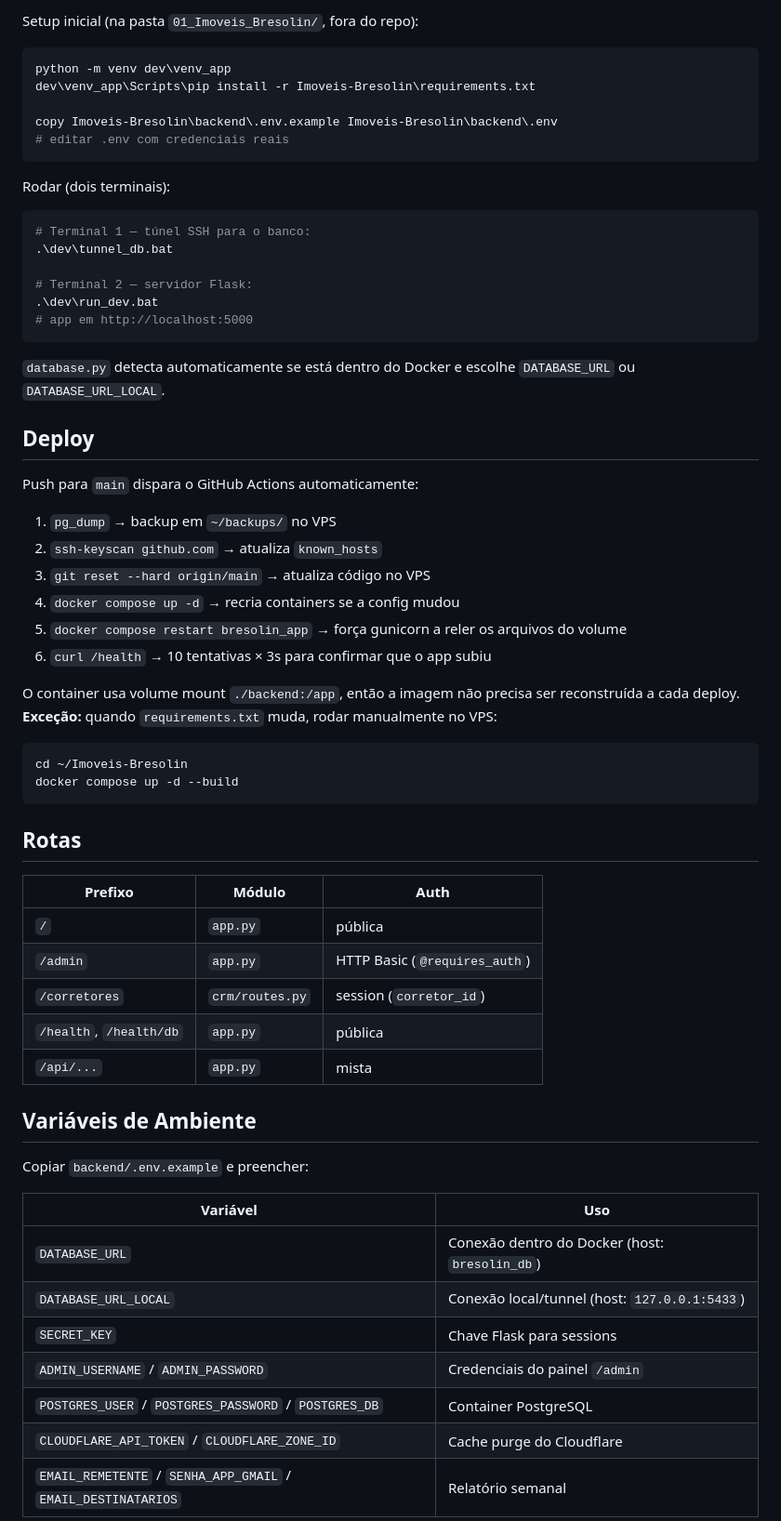
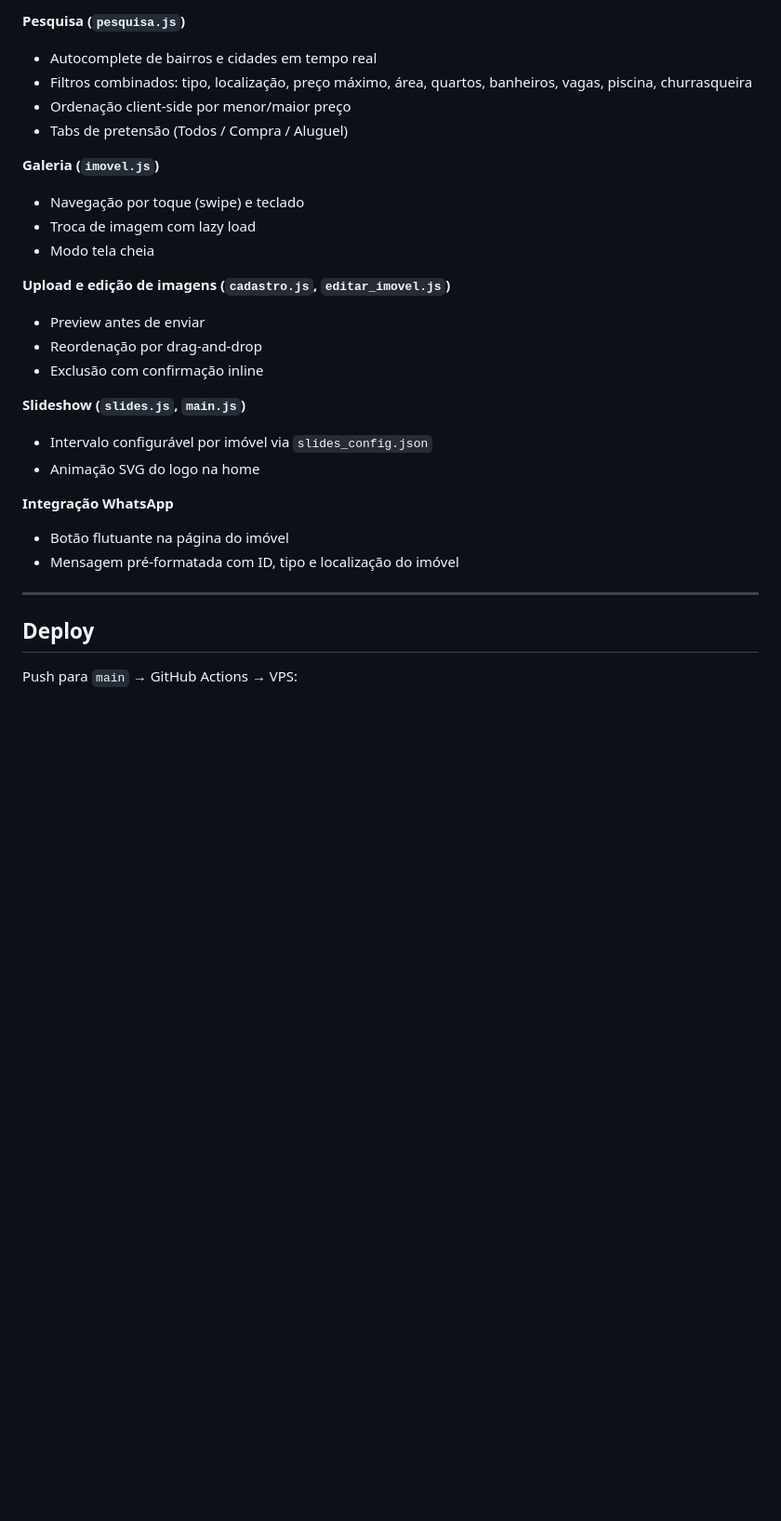
Before and after one commit to Oliveira223/Imoveis-Bresolin, a Markdown page: README.md, the part around one of its changes. Shown at 93% size. Rendered like a GitHub page; blank space fills up the shorter version.

Commit message:
docs: README com foco no frontend — páginas, CSS, JS e funcionalidades

````diff
--- a/README.md
+++ b/README.md
@@ -49,66 +86,31 @@ O dev local não usa Docker — conecta direto ao banco de produção via SSH tu
 
-Setup inicial (na pasta `01_Imoveis_Bresolin/`, fora do repo):
+**Pesquisa (`pesquisa.js`)**
+- Autocomplete de bairros e cidades em tempo real
+- Filtros combinados: tipo, localização, preço máximo, área, quartos, banheiros, vagas, piscina, churrasqueira
+- Ordenação client-side por menor/maior preço
+- Tabs de pretensão (Todos / Compra / Aluguel)
 
-```powershell
-python -m venv dev\venv_app
-dev\venv_app\Scripts\pip install -r Imoveis-Bresolin\requirements.txt
+**Galeria (`imovel.js`)**
+- Navegação por toque (swipe) e teclado
+- Troca de imagem com lazy load
+- Modo tela cheia
 
-copy Imoveis-Bresolin\backend\.env.example Imoveis-Bresolin\backend\.env
-# editar .env com credenciais reais
-```
+**Upload e edição de imagens (`cadastro.js`, `editar_imovel.js`)**
+- Preview antes de enviar
+- Reordenação por drag-and-drop
+- Exclusão com confirmação inline
 
-Rodar (dois terminais):
+**Slideshow (`slides.js`, `main.js`)**
+- Intervalo configurável por imóvel via `slides_config.json`
+- Animação SVG do logo na home
 
-```powershell
-# Terminal 1 — túnel SSH para o banco:
-.\dev\tunnel_db.bat
+**Integração WhatsApp**
+- Botão flutuante na página do imóvel
+- Mensagem pré-formatada com ID, tipo e localização do imóvel
 
-# Terminal 2 — servidor Flask:
-.\dev\run_dev.bat
-# app em http://localhost:5000
-```
-
-`database.py` detecta automaticamente se está dentro do Docker e escolhe `DATABASE_URL` ou `DATABASE_URL_LOCAL`.
+---
 
 ## Deploy
 
-Push para `main` dispara o GitHub Actions automaticamente:
+Push para `main` → GitHub Actions → VPS:
 
-1. `pg_dump` → backup em `~/backups/` no VPS
-2. `ssh-keyscan github.com` → atualiza `known_hosts`
-3. `git reset --hard origin/main` → atualiza código no VPS
-4. `docker compose up -d` → recria containers se a config mudou
-5. `docker compose restart bresolin_app` → força gunicorn a reler os arquivos do volume
-6. `curl /health` → 10 tentativas × 3s para confirmar que o app subiu
-
-O container usa volume mount `./backend:/app`, então a imagem não precisa ser reconstruída a cada deploy. **Exceção:** quando `requirements.txt` muda, rodar manualmente no VPS:
-
-```bash
-cd ~/Imoveis-Bresolin
-docker compose up -d --build
-```
-
-## Rotas
-
-| Prefixo | Módulo | Auth |
-|---|---|---|
-| `/` | `app.py` | pública |
-| `/admin` | `app.py` | HTTP Basic (`@requires_auth`) |
-| `/corretores` | `crm/routes.py` | session (`corretor_id`) |
-| `/health`, `/health/db` | `app.py` | pública |
-| `/api/...` | `app.py` | mista |
-
-## Variáveis de Ambiente
-
-Copiar `backend/.env.example` e preencher:
-
-| Variável | Uso |
-|---|---|
-| `DATABASE_URL` | Conexão dentro do Docker (host: `bresolin_db`) |
-| `DATABASE_URL_LOCAL` | Conexão local/tunnel (host: `127.0.0.1:5433`) |
-| `SECRET_KEY` | Chave Flask para sessions |
-| `ADMIN_USERNAME` / `ADMIN_PASSWORD` | Credenciais do painel `/admin` |
-| `POSTGRES_USER` / `POSTGRES_PASSWORD` / `POSTGRES_DB` | Container PostgreSQL |
-| `CLOUDFLARE_API_TOKEN` / `CLOUDFLARE_ZONE_ID` | Cache purge do Cloudflare |
-| `EMAIL_REMETENTE` / `SENHA_APP_GMAIL` / `EMAIL_DESTINATARIOS` | Relatório semanal |
-
````
Also changed, not shown: other parts of README.md (+79 -54 lines).
